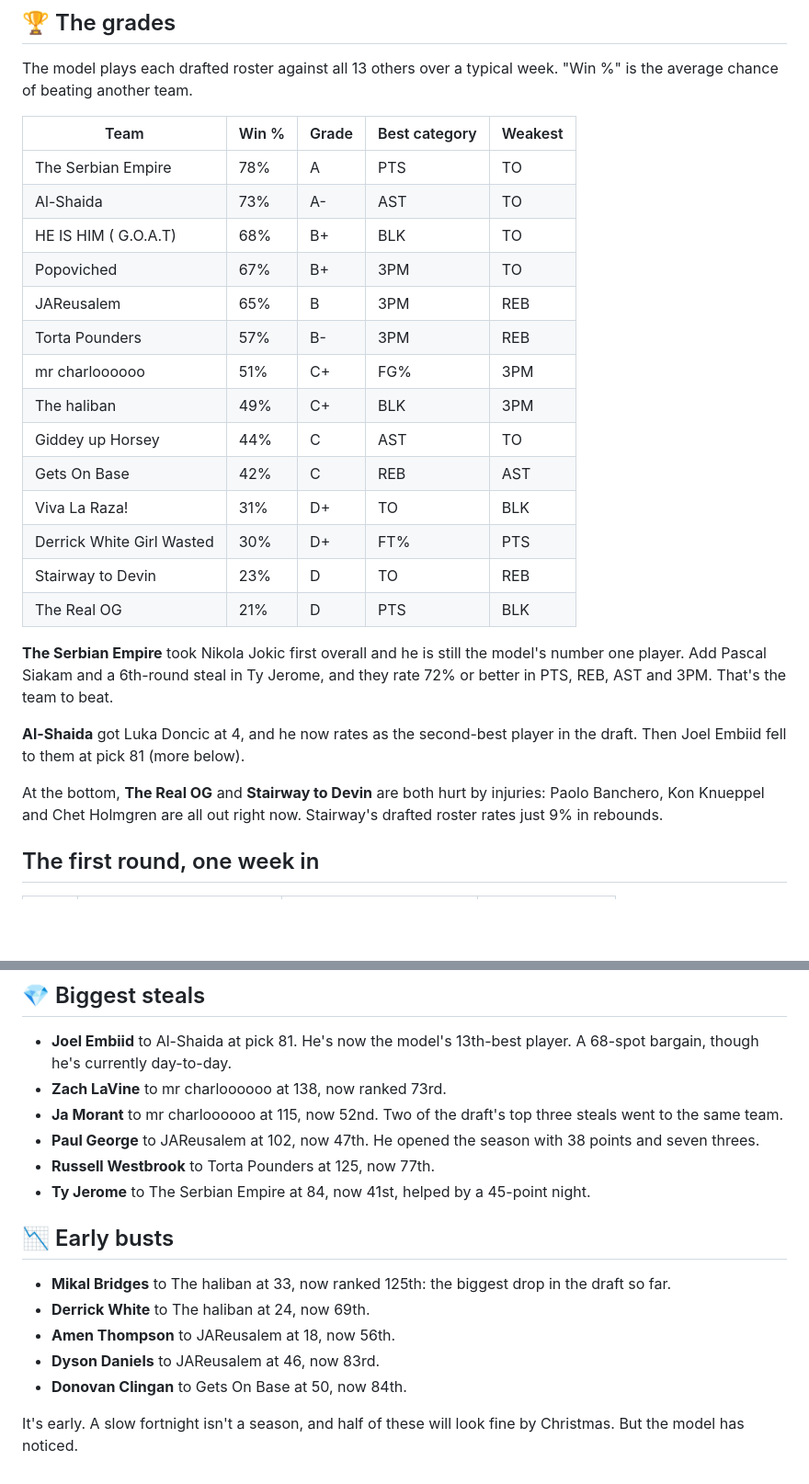
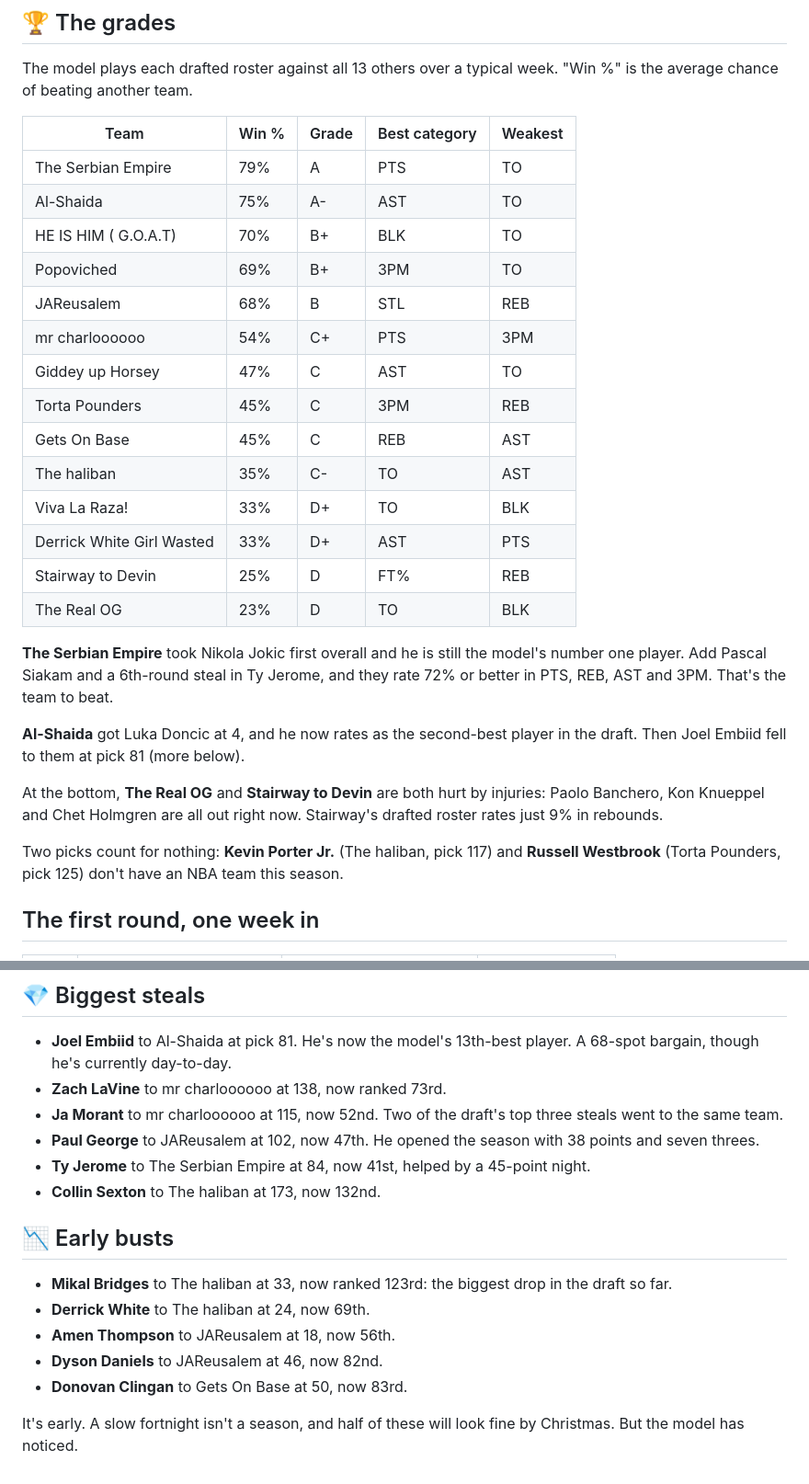
Before and after one commit to roccatalano/league-blog, a Markdown page: posts/2026-10-09-draft-review.md, 2 parts joined by grey strips. Shown at 92% size. Drawn GitHub-style; blank space fills up the shorter version.

```diff
--- a/posts/2026-10-09-draft-review.md
+++ b/posts/2026-10-09-draft-review.md
@@ -13,26 +13,28 @@ The model plays each drafted roster against all 13 others over a typical week. "
 
 | Team | Win % | Grade | Best category | Weakest |
 | --- | --- | --- | --- | --- |
-| The Serbian Empire | 78% | A | PTS | TO |
-| Al-Shaida | 73% | A- | AST | TO |
-| HE IS HIM ( G.O.A.T) | 68% | B+ | BLK | TO |
-| Popoviched | 67% | B+ | 3PM | TO |
-| JAReusalem | 65% | B | 3PM | REB |
-| Torta Pounders | 57% | B- | 3PM | REB |
-| mr charloooooo | 51% | C+ | FG% | 3PM |
-| The haliban | 49% | C+ | BLK | 3PM |
-| Giddey up Horsey | 44% | C | AST | TO |
-| Gets On Base | 42% | C | REB | AST |
-| Viva La Raza! | 31% | D+ | TO | BLK |
-| Derrick White Girl Wasted | 30% | D+ | FT% | PTS |
-| Stairway to Devin | 23% | D | TO | REB |
-| The Real OG | 21% | D | PTS | BLK |
+| The Serbian Empire | 79% | A | PTS | TO |
+| Al-Shaida | 75% | A- | AST | TO |
+| HE IS HIM ( G.O.A.T) | 70% | B+ | BLK | TO |
+| Popoviched | 69% | B+ | 3PM | TO |
+| JAReusalem | 68% | B | STL | REB |
+| mr charloooooo | 54% | C+ | PTS | 3PM |
+| Giddey up Horsey | 47% | C | AST | TO |
+| Torta Pounders | 45% | C | 3PM | REB |
+| Gets On Base | 45% | C | REB | AST |
+| The haliban | 35% | C- | TO | AST |
+| Viva La Raza! | 33% | D+ | TO | BLK |
+| Derrick White Girl Wasted | 33% | D+ | AST | PTS |
+| Stairway to Devin | 25% | D | FT% | REB |
+| The Real OG | 23% | D | TO | BLK |
 
 **The Serbian Empire** took Nikola Jokic first overall and he is still the model's number one player. Add Pascal Siakam and a 6th-round steal in Ty Jerome, and they rate 72% or better in PTS, REB, AST and 3PM. That's the team to beat.
 
 **Al-Shaida** got Luka Doncic at 4, and he now rates as the second-best player in the draft. Then Joel Embiid fell to them at pick 81 (more below).
 
 At the bottom, **The Real OG** and **Stairway to Devin** are both hurt by injuries: Paolo Banchero, Kon Knueppel and Chet Holmgren are all out right now. Stairway's drafted roster rates just 9% in rebounds.
+
+Two picks count for nothing: **Kevin Porter Jr.** (The haliban, pick 117) and **Russell Westbrook** (Torta Pounders, pick 125) don't have an NBA team this season.
 
 ## The first round, one week in
 
@@ -61,15 +63,15 @@ Jalen Johnson at 10 (now 6th) and Giannis at 7 (now 4th) look like the best valu
 - **Zach LaVine** to mr charloooooo at 138, now ranked 73rd.
 - **Ja Morant** to mr charloooooo at 115, now 52nd. Two of the draft's top three steals went to the same team.
 - **Paul George** to JAReusalem at 102, now 47th. He opened the season with 38 points and seven threes.
-- **Russell Westbrook** to Torta Pounders at 125, now 77th.
 - **Ty Jerome** to The Serbian Empire at 84, now 41st, helped by a 45-point night.
+- **Collin Sexton** to The haliban at 173, now 132nd.
 
 ## 📉 Early busts
 
-- **Mikal Bridges** to The haliban at 33, now ranked 125th: the biggest drop in the draft so far.
+- **Mikal Bridges** to The haliban at 33, now ranked 123rd: the biggest drop in the draft so far.
 - **Derrick White** to The haliban at 24, now 69th.
 - **Amen Thompson** to JAReusalem at 18, now 56th.
-- **Dyson Daniels** to JAReusalem at 46, now 83rd.
-- **Donovan Clingan** to Gets On Base at 50, now 84th.
+- **Dyson Daniels** to JAReusalem at 46, now 82nd.
+- **Donovan Clingan** to Gets On Base at 50, now 83rd.
 
 It's early. A slow fortnight isn't a season, and half of these will look fine by Christmas. But the model has noticed.
```
